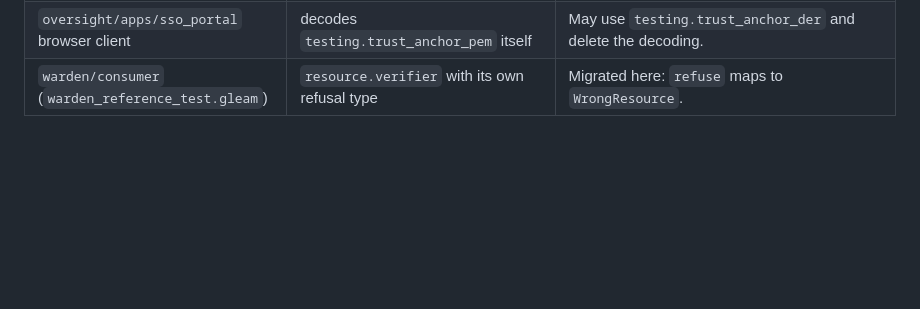
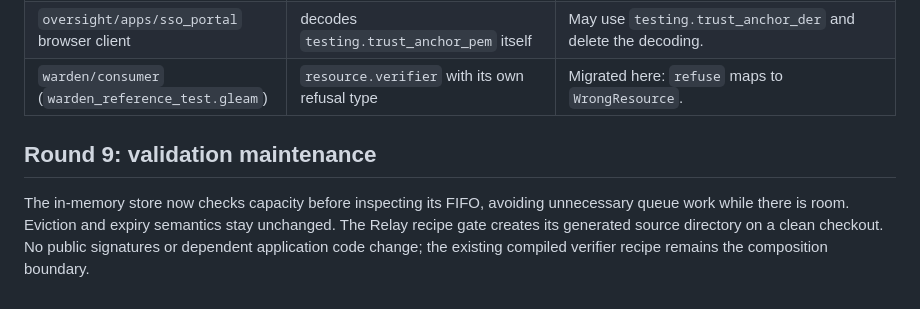
Before and after one commit to gleam-dream/warden, a Markdown page: docs/migration-wave-5.md, the part around the change. GitHub-like rendering; blank space fills up the shorter version.

Commit message:
docs: record round 9 validation maintenance
Co-Authored-By: Claude Opus 5.5 <noreply@anthropic.com>

```diff
--- a/docs/migration-wave-5.md
+++ b/docs/migration-wave-5.md
@@ -116,3 +116,7 @@ Found with `grep` over `/code/gleam-dream/*/src`, `*/test`, `*/integrations`,
 | `oversight/apps/secure_mcp` `auth.gleam:19-30` (and `:44`) | `resource.verifier(.., rejected:, unavailable:)`; `authorization.verifier(name, fn(token) ..)` for introspection | Breaks on the relay and warden signatures. Replace the two labelled arguments with `on_error: refuse` (above), take `use token, _correlation <-` in the JWT verifier, and `use token, correlation <-` plus `warden.with_correlation` in the introspection one. `token_for_another_audience_test` then expects `IssuedForAnotherResource`. |
 | `oversight/apps/sso_portal` browser client                 | decodes `testing.trust_anchor_pem` itself                                                                        | May use `testing.trust_anchor_der` and delete the decoding.                                                                                                                                                                                                                                                                               |
 | `warden/consumer` (`warden_reference_test.gleam`)          | `resource.verifier` with its own refusal type                                                                    | Migrated here: `refuse` maps to `WrongResource`.                                                                                                                                                                                                                                                                                          |
+
+## Round 9: validation maintenance
+
+The in-memory store now checks capacity before inspecting its FIFO, avoiding unnecessary queue work while there is room. Eviction and expiry semantics stay unchanged. The Relay recipe gate creates its generated source directory on a clean checkout. No public signatures or dependent application code change; the existing compiled verifier recipe remains the composition boundary.
```
Also changed, not shown: CHANGELOG.md (+2 -0 lines).
